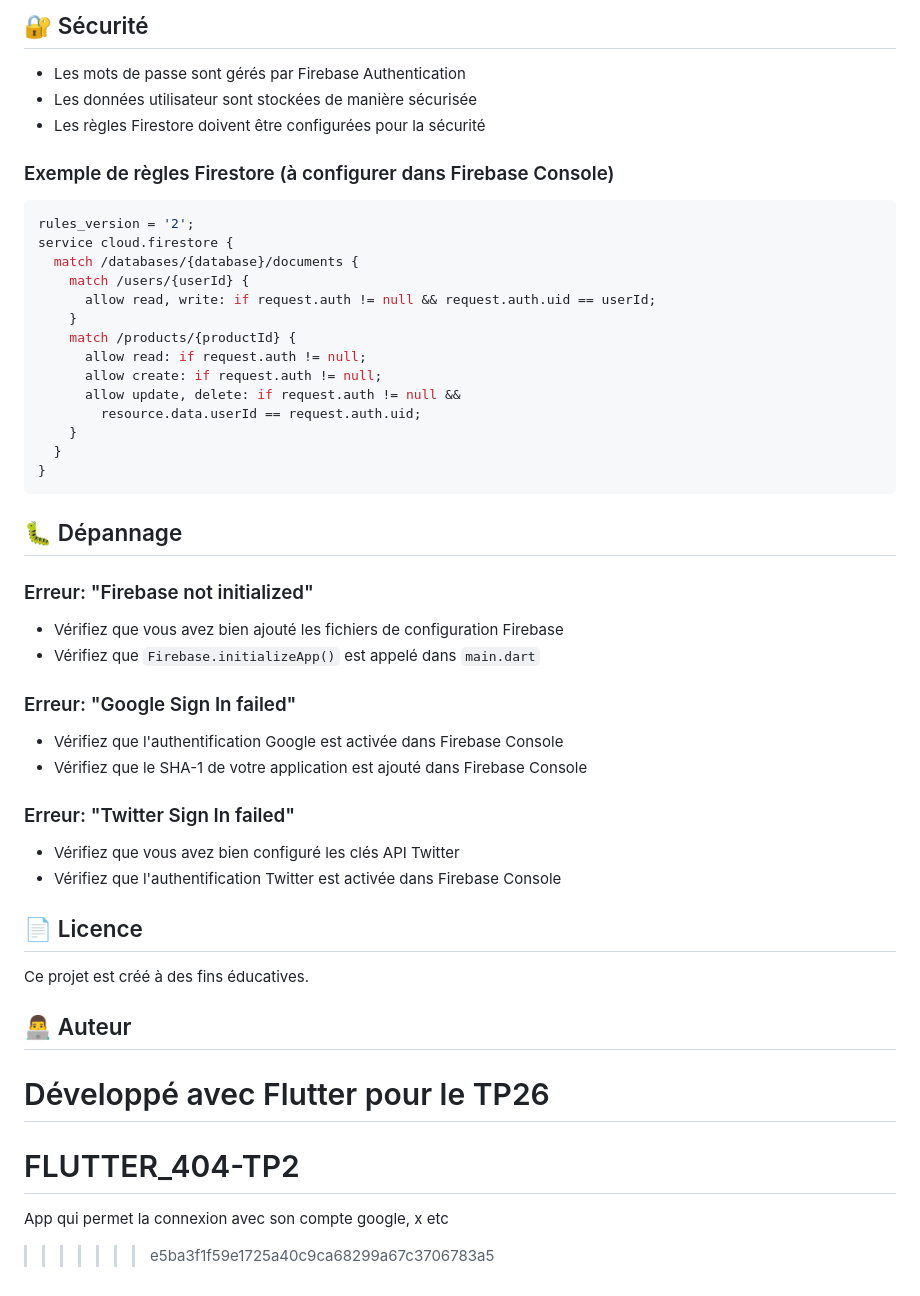
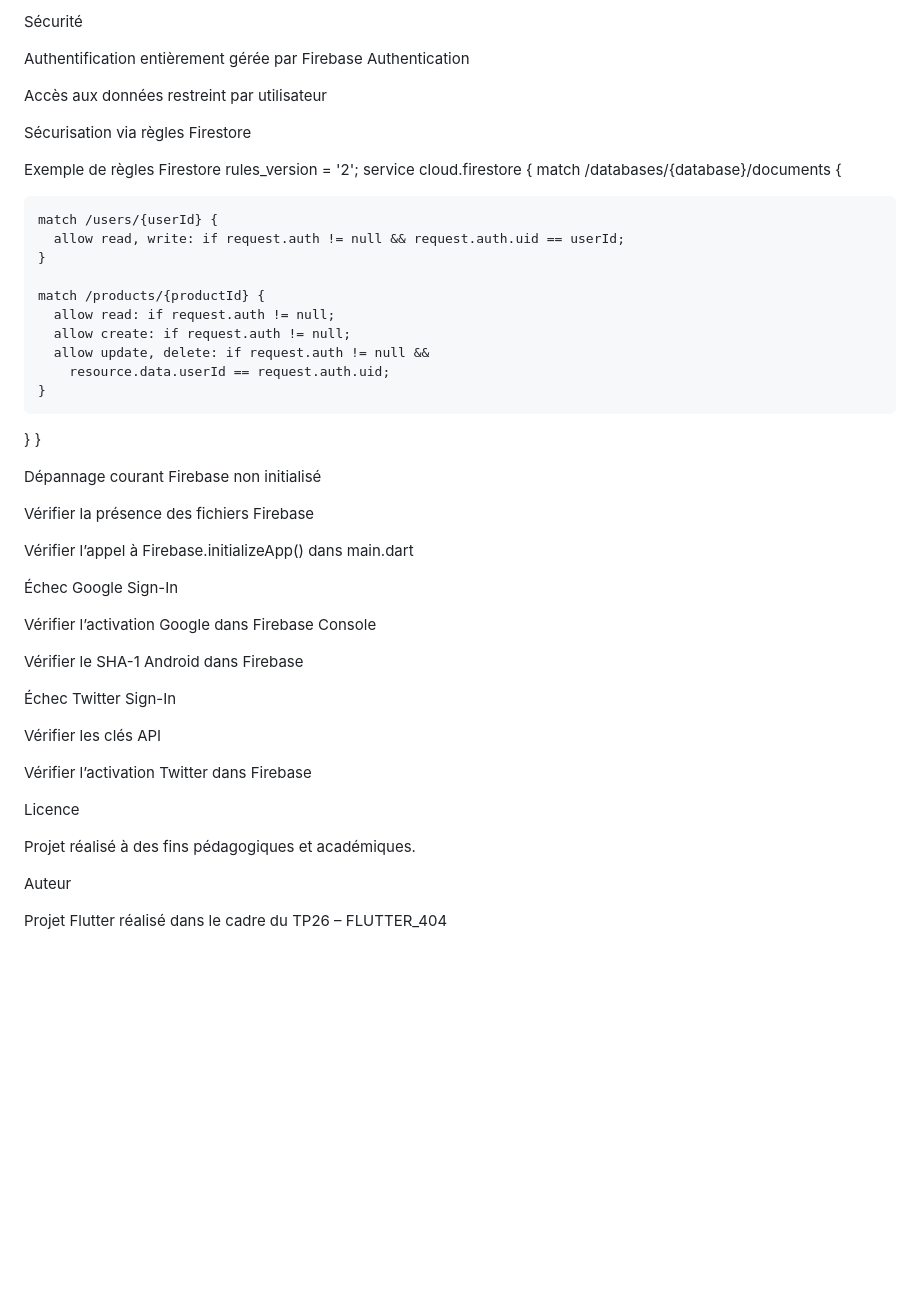
Before and after one commit to joel-aris/FLUTTER_404-TP2, a Markdown page: README.md, the part around one of its changes. Drawn GitHub-style; blank space fills up the shorter version.

````diff
--- a/README.md
+++ b/README.md
@@ -161,19 +179,21 @@ L'application utilise un design moderne avec:
 
-## 🔐 Sécurité
+Sécurité
 
-- Les mots de passe sont gérés par Firebase Authentication
-- Les données utilisateur sont stockées de manière sécurisée
-- Les règles Firestore doivent être configurées pour la sécurité
+Authentification entièrement gérée par Firebase Authentication
 
-### Exemple de règles Firestore (à configurer dans Firebase Console)
+Accès aux données restreint par utilisateur
 
-```javascript
+Sécurisation via règles Firestore
+
+Exemple de règles Firestore
 rules_version = '2';
 service cloud.firestore {
   match /databases/{database}/documents {
+
     match /users/{userId} {
       allow read, write: if request.auth != null && request.auth.uid == userId;
     }
+
     match /products/{productId} {
       allow read: if request.auth != null;
       allow create: if request.auth != null;
@@ -182,30 +202,30 @@ service cloud.firestore {
     }
   }
 }
-```
 
-## 🐛 Dépannage
+Dépannage courant
+Firebase non initialisé
 
-### Erreur: "Firebase not initialized"
-- Vérifiez que vous avez bien ajouté les fichiers de configuration Firebase
-- Vérifiez que `Firebase.initializeApp()` est appelé dans `main.dart`
+Vérifier la présence des fichiers Firebase
 
-### Erreur: "Google Sign In failed"
-- Vérifiez que l'authentification Google est activée dans Firebase Console
-- Vérifiez que le SHA-1 de votre application est ajouté dans Firebase Console
+Vérifier l’appel à Firebase.initializeApp() dans main.dart
 
-### Erreur: "Twitter Sign In failed"
-- Vérifiez que vous avez bien configuré les clés API Twitter
-- Vérifiez que l'authentification Twitter est activée dans Firebase Console
+Échec Google Sign-In
 
-## 📄 Licence
+Vérifier l’activation Google dans Firebase Console
 
-Ce projet est créé à des fins éducatives.
+Vérifier le SHA-1 Android dans Firebase
 
-## 👨‍💻 Auteur
+Échec Twitter Sign-In
 
-Développé avec Flutter pour le TP26
-=======
-# FLUTTER_404-TP2
-App qui permet la connexion avec son compte google, x etc
->>>>>>> e5ba3f1f59e1725a40c9ca68299a67c3706783a5
+Vérifier les clés API
+
+Vérifier l’activation Twitter dans Firebase
+
+Licence
+
+Projet réalisé à des fins pédagogiques et académiques.
+
+Auteur
+
+Projet Flutter réalisé dans le cadre du TP26 – FLUTTER_404
````
Also changed, not shown: other parts of README.md (+129 -111 lines).
